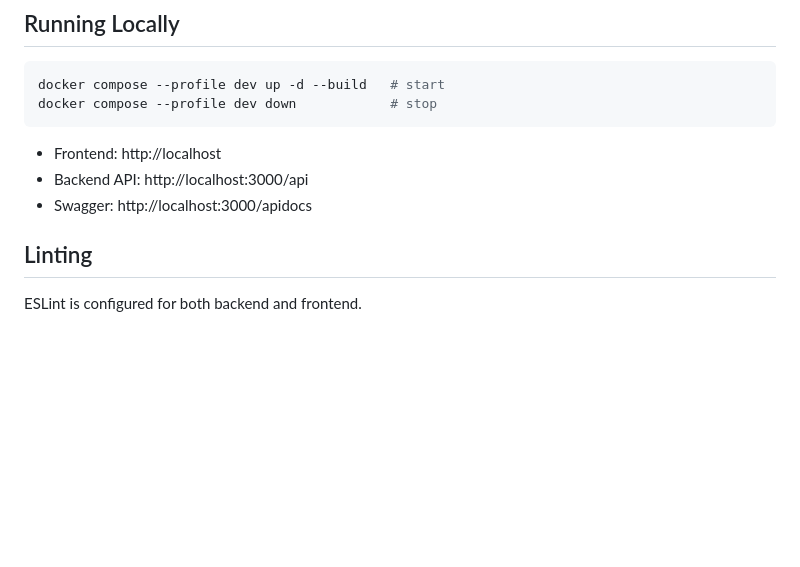
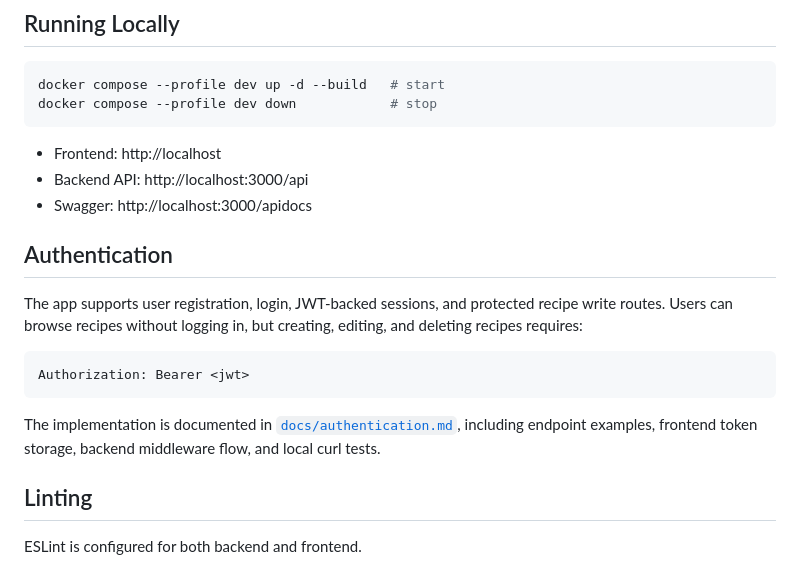
Before and after one commit to Balladebaderne/cookbook, a Markdown page: README.md, the part around the change. Drawn GitHub-style; blank space fills up the shorter version.

Commit message:
readme added

````diff
--- a/README.md
+++ b/README.md
@@ -43,6 +43,20 @@ docker compose --profile dev down            # stop
 - Frontend: http://localhost
 - Backend API: http://localhost:3000/api
 - Swagger: http://localhost:3000/apidocs
+
+## Authentication
+
+The app supports user registration, login, JWT-backed sessions, and protected
+recipe write routes. Users can browse recipes without logging in, but creating,
+editing, and deleting recipes requires:
+
+```text
+Authorization: Bearer <jwt>
+```
+
+The implementation is documented in [`docs/authentication.md`](./docs/authentication.md),
+including endpoint examples, frontend token storage, backend middleware flow,
+and local curl tests.
 
 ## Linting
 
````
Also changed, not shown: docs/authentication.md (added, +347 -0 lines).
